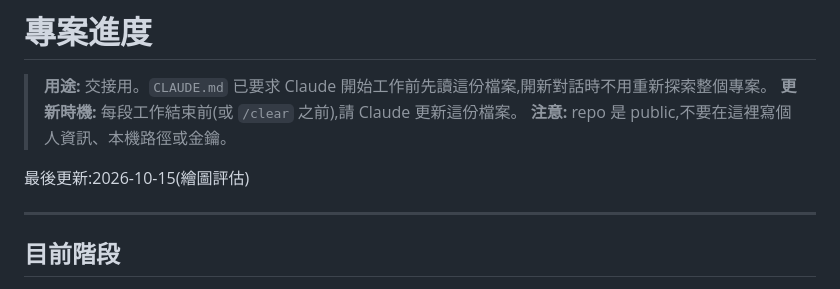
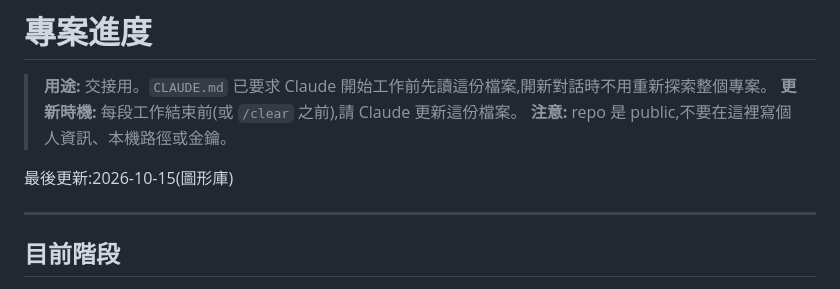
Before and after one commit to dino5168/magazine-editor, a Markdown page: docs/progress.md, the part around one of its changes. Rendered like a GitHub page.

Commit message:
docs(progress): record commit for the shape library
Co-Authored-By: Claude Opus 5.5 (1M context) <noreply@anthropic.com>

```diff
--- a/docs/progress.md
+++ b/docs/progress.md
@@ -4,7 +4,7 @@
 > **更新時機:** 每段工作結束前(或 `/clear` 之前),請 Claude 更新這份檔案。
 > **注意:** repo 是 public,不要在這裡寫個人資訊、本機路徑或金鑰。
 
-最後更新:2026-10-15(繪圖評估)
+最後更新:2026-10-15(圖形庫)
 
 ---
 
```
Also changed, not shown: other parts of docs/progress.md (+1 -1 lines).
